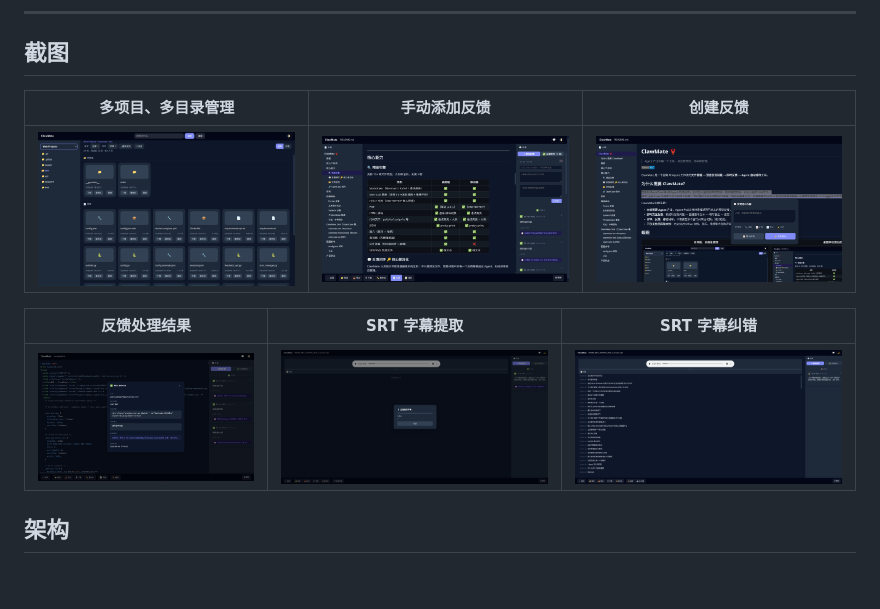
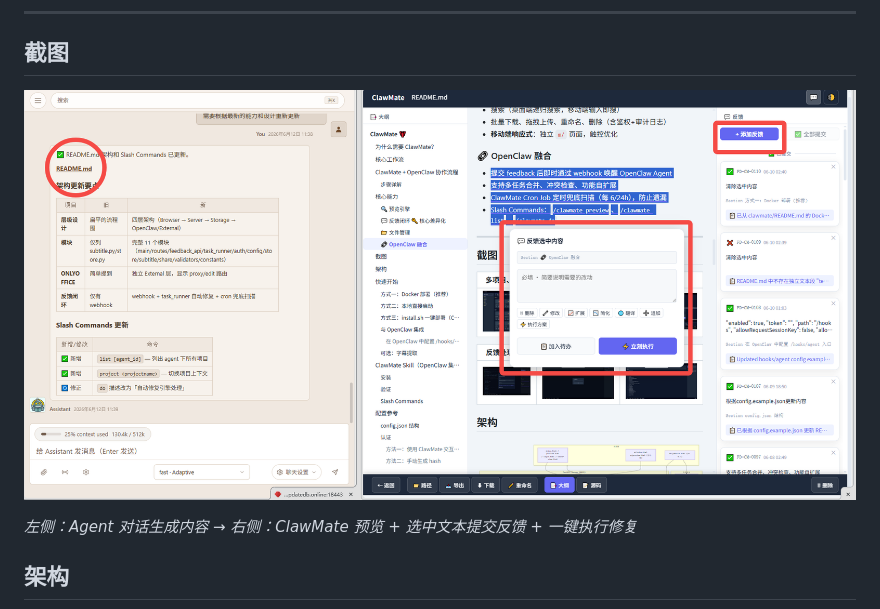
Before and after one commit to updatedb/clawmate, a Markdown page: README.md, the part around the change. GitHub-like rendering; pictures changed too: assets/cm-feedback-loop.png (added); blank space fills up the shorter version.

Commit message:
docs: replace screenshot grid with single feedback-loop screenshot showing Agent + ClawMate collaboration UI

```diff
--- a/README.md
+++ b/README.md
@@ -172,13 +172,9 @@ stateDiagram
 
 ## 截图
 
-| 多项目、多目录管理 | 手动添加反馈 | 创建反馈 |
-|:---:|:---:|:---:|
-| ![多项目目录管理](assets/cm-desktop-file-manage.jpg) | ![添加反馈操作](assets/cm-desktop-add-feedback.jpg) | ![创建反馈](assets/cm-desktop-create-feed.png) |
+![ClawMate 协作界面](assets/cm-feedback-loop.png)
 
-| 反馈处理结果 | SRT 字幕提取 | SRT 字幕纠错 |
-|:---:|:---:|:---:|
- | ![反馈处理结果](assets/cm-desktop-review-feedback.jpg) | ![SRT 字幕提取](assets/cm-destkop-extract-srt.png) | ![SRT 字幕纠错](assets/cm-desktop-srt-correct.png) |
+*左侧：Agent 对话生成内容 → 右侧：ClawMate 预览 + 选中文本提交反馈 + 一键执行修复*
 
 ## 架构
 
```
